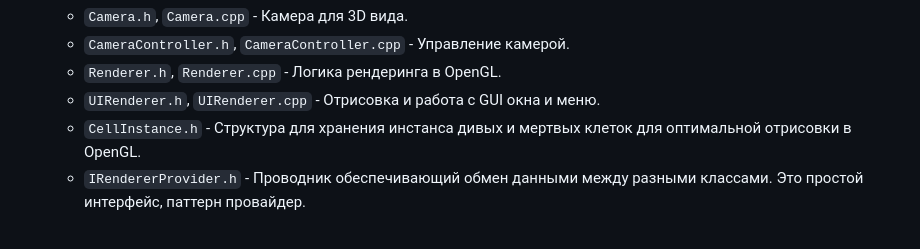
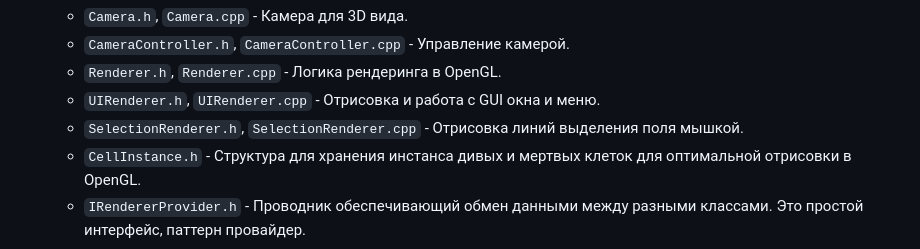
Before and after one commit to AsuRaHan/GameOfLife3D, a Markdown page: README.md, the part around the change. GitHub-like rendering.

Commit message:
Версия 1.3.3

```diff
--- a/README.md
+++ b/README.md
@@ -167,6 +167,7 @@ git push origin v1.0.0
   - `CameraController.h`, `CameraController.cpp` - Управление камерой.
   - `Renderer.h`, `Renderer.cpp` - Логика рендеринга в OpenGL.
   - `UIRenderer.h`, `UIRenderer.cpp` - Отрисовка и работа с GUI окна и меню.
+  - `SelectionRenderer.h`, `SelectionRenderer.cpp` - Отрисовка линий выделения поля мышкой.
   - `CellInstance.h` - Структура для хранения инстанса дивых и мертвых клеток для оптимальной отрисовки в OpenGL.
   - `IRendererProvider.h` - Проводник обеспечивающий обмен данными между разными классами. Это простой интерфейс, паттерн провайдер.
 
```
